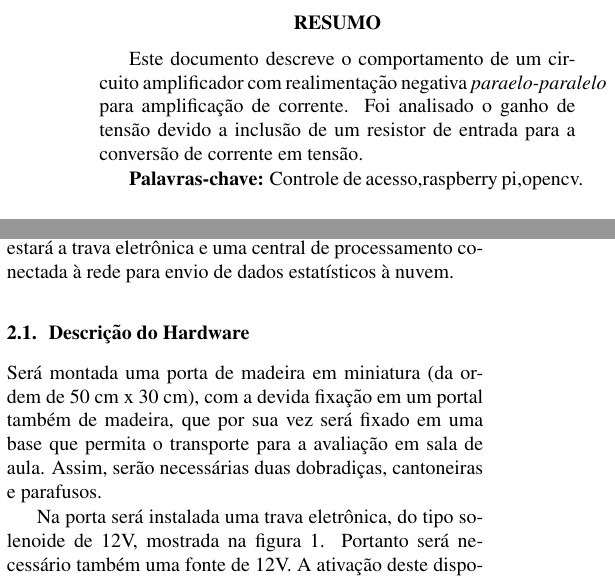
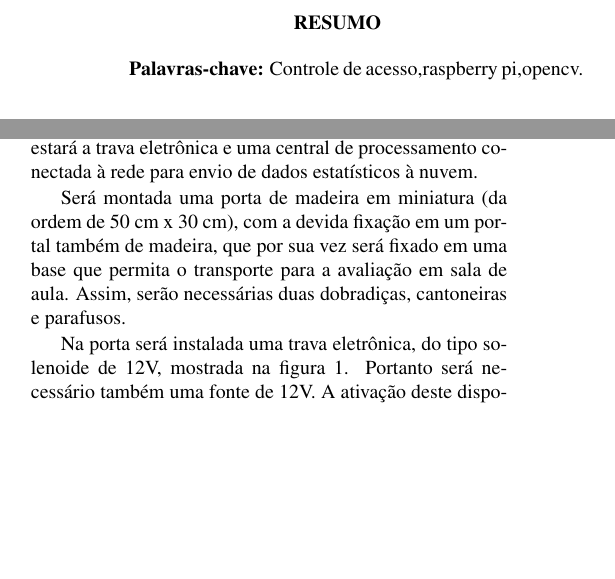
Before and after one commit to danielafoliveira/Sistemas-Embarcados, a LaTeX document (2_PCs/PC_1/Ponto_de_controle.tex, which reads 2_PCs/PC_1/experimento.tex, 2_PCs/PC_1/resumo.tex): two parts of the columns of page 1 of 2, joined at a grey line, cut so that both start at the same text, the shorter picture padded with empty space. Compiled offline with pdfLaTeX; the source files are stored in an older character set and shown here as Unicode.

Commit message:
Alteração do resumo

```diff
--- a/2_PCs/PC_1/Ponto_de_controle.tex
+++ b/2_PCs/PC_1/Ponto_de_controle.tex
@@ -19,7 +19,7 @@
 
 % Titulo do documento
 % -------------------
-\title{Ponto de controle 1 \\ Controle de acesso com  face humana}
+\title{Ponto de controle 1a \\ Controle de acesso com  face humana}
 
 
 % Nome dos autores
--- a/2_PCs/PC_1/experimento.tex
+++ b/2_PCs/PC_1/experimento.tex
@@ -2,7 +2,7 @@
 
 A dupla realizará a construção de um protótipo para a prova de conceito. O sistema simulará a fachada de um estabelecimento, ou uma residência. Na parte exterior, haverá uma porta com uma trava eletrônica, uma câmera para o reconhecimento facial, e um botão para solicitar entrada. No interior estará a trava eletrônica e uma central de processamento conectada à rede para envio de dados estatísticos à nuvem.
 
-\subsection{Descrição do Hardware}
+%\subsection{Descrição do Hardware}
 
 Será montada uma porta de madeira em miniatura (da ordem de 50 cm x 30 cm), com a devida fixação em um portal também de madeira, que por sua vez será fixado em uma base que permita o transporte para a avaliação em sala de aula. Assim, serão necessárias duas dobradiças, cantoneiras e parafusos.
 
--- a/2_PCs/PC_1/resumo.tex
+++ b/2_PCs/PC_1/resumo.tex
@@ -1,6 +1,6 @@
 \begin{resumo}
 
-Este documento descreve o comportamento de um circuito amplificador com realimentação negativa \textit{paraelo-paralelo} para amplificação de corrente. Foi analisado o ganho de tensão devido a inclusão de um resistor de entrada para a conversão de corrente em tensão.
+
 
 \textbf{Palavras-chave:} Controle de acesso,raspberry pi,opencv.
 
```
Also changed, not shown: 2_PCs/PC_1/Ponto_de_controle.pdf, 2_PCs/PC_1/experimento.tex (2 more changed lines), 5 other files.
